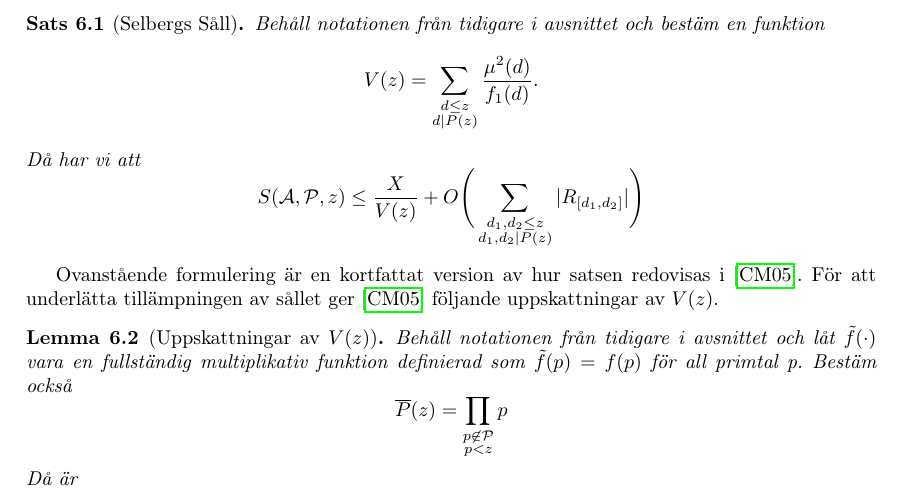
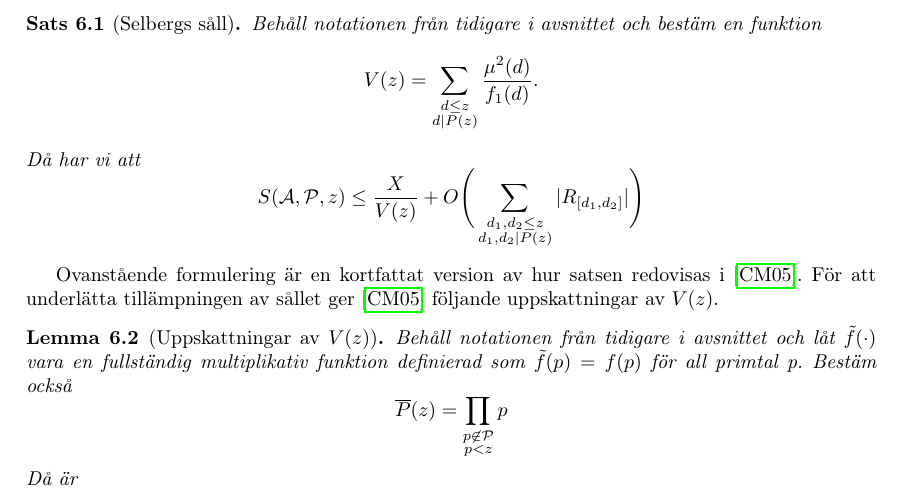
Before and after one commit to ElComadore/Matematiska-S-ll, a LaTeX paper (main.tex, which reads coen/Selberg.tex): part of page 14 of 16, cut so that both start at the same text. Compiled offline with pdfLaTeX.

Commit message:
Small changes

```diff
--- a/coen/Selberg.tex
+++ b/coen/Selberg.tex
@@ -70,7 +70,7 @@ där \([a, b]\) betecknar den lägsta gemensamma multipeln av \textit{a} och \te
 \end{equation}
 För att få en form på \eqref{eq:SelbergMain} vilket vi kan använda som ett såll behöver vi bestämma talföljden \((\lambda_d)\). Om vi följer resonemanget i \cite{cojocarumurty}, då bestämmer vi \(\lambda_d\) genom att först betrakta bara huvudtermem. Genom att använda multiplikativiteten av \(f(d)\) går det att skriva om huvudtermen till en kvadratisk form och sedan hitta sin minimum. Vid detta minimumvärde blir \(|\lambda_d|\leq 1\) vilket då ger oss en uppskattning av feltermen med. Alla dessa omskrivningar härleder följande sats.
 
-\begin{theorem}[Selbergs Såll]\label{thm:SelbergSieve} Behåll notationen från tidigare i avsnittet och bestäm en funktion
+\begin{theorem}[Selbergs såll]\label{thm:SelbergSieve} Behåll notationen från tidigare i avsnittet och bestäm en funktion
 \begin{equation}
     V(z) = \sum_{\substack{d\leq z\\ d\divides P(z)}}\frac{\mu^2(d)}{f_1(d)}.\nonumber
 \end{equation}
```
